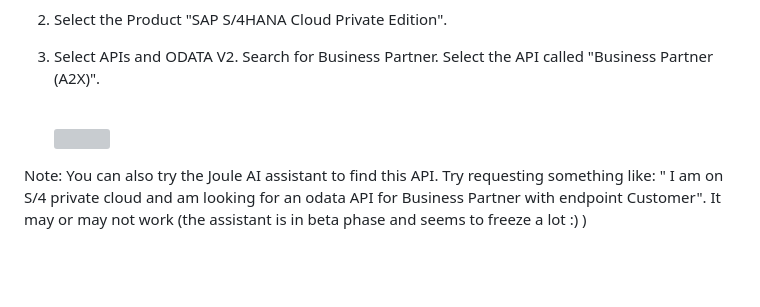
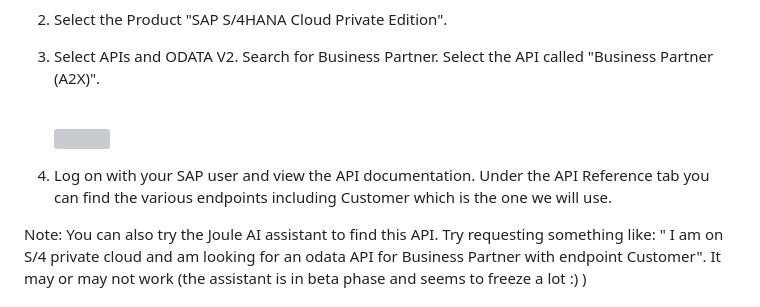
Before and after one commit to equinor/edc-removing-the-sap-from-the-sap-developer, a Markdown page: exercises/ex3/README.md, the part around the change. Rendered like a GitHub page; blank space fills up the shorter version; grey boxes are pictures that could not be loaded.

Commit message:
Update README with SAP user login instructions
Added instructions for logging on with SAP user to view API documentation.

```diff
--- a/exercises/ex3/README.md
+++ b/exercises/ex3/README.md
@@ -27,6 +27,8 @@ in [SAP Business Accelerator Hub](https://api.sap.com/).
 3. Select APIs and ODATA V2. Search for Business Partner. Select the API called "Business Partner (A2X)".
 
     <br>![](/exercises/ex3/images/03_01_0010.png)
+
+4. Log on with your SAP user and view the API documentation. Under the API Reference tab you can find the various endpoints including Customer which is the one we will use.
 
 Note: You can also try the Joule AI assistant to find this API. Try requesting something like: " I am on S/4 private cloud and am looking for an odata API for Business Partner with endpoint Customer". It may or may not work (the assistant is in beta phase and seems to freeze a lot :) )
 
```
